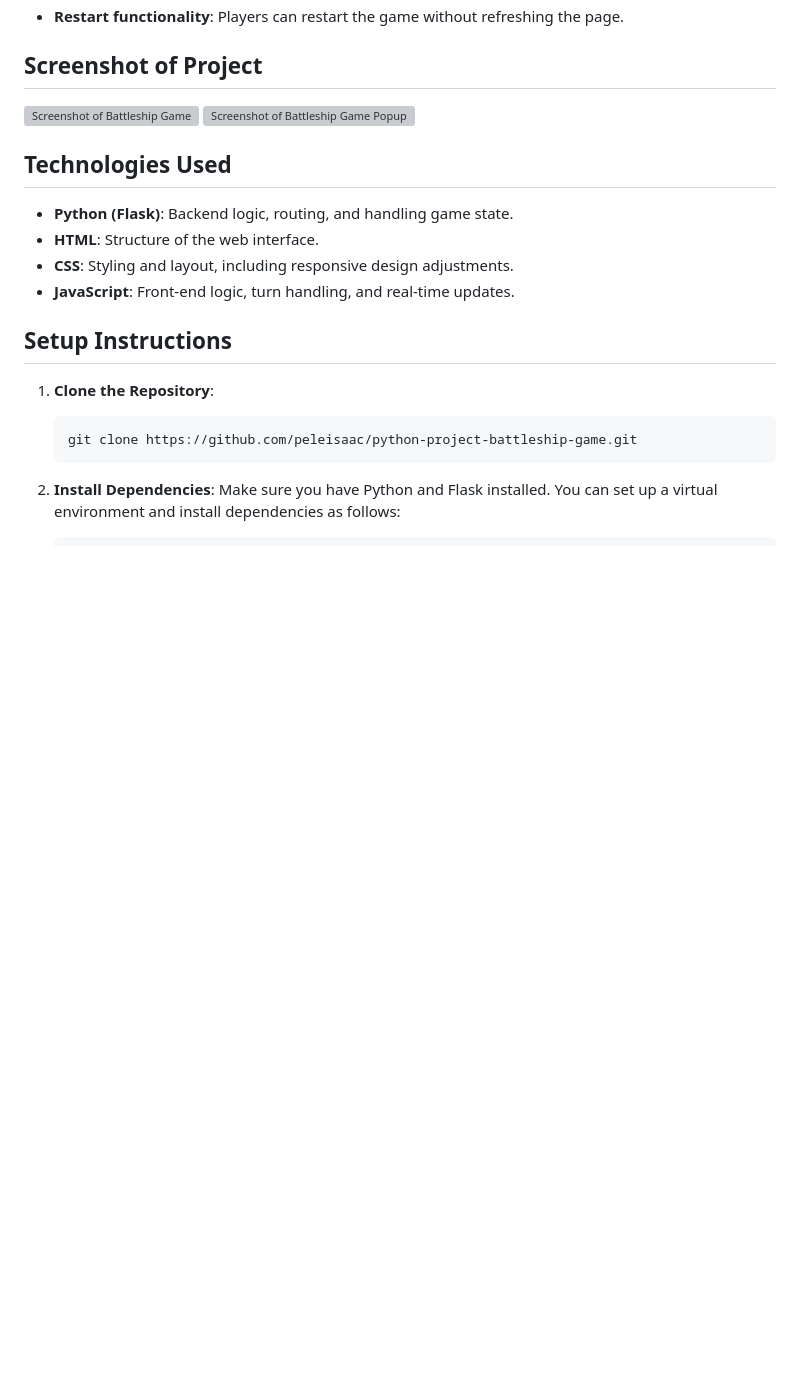
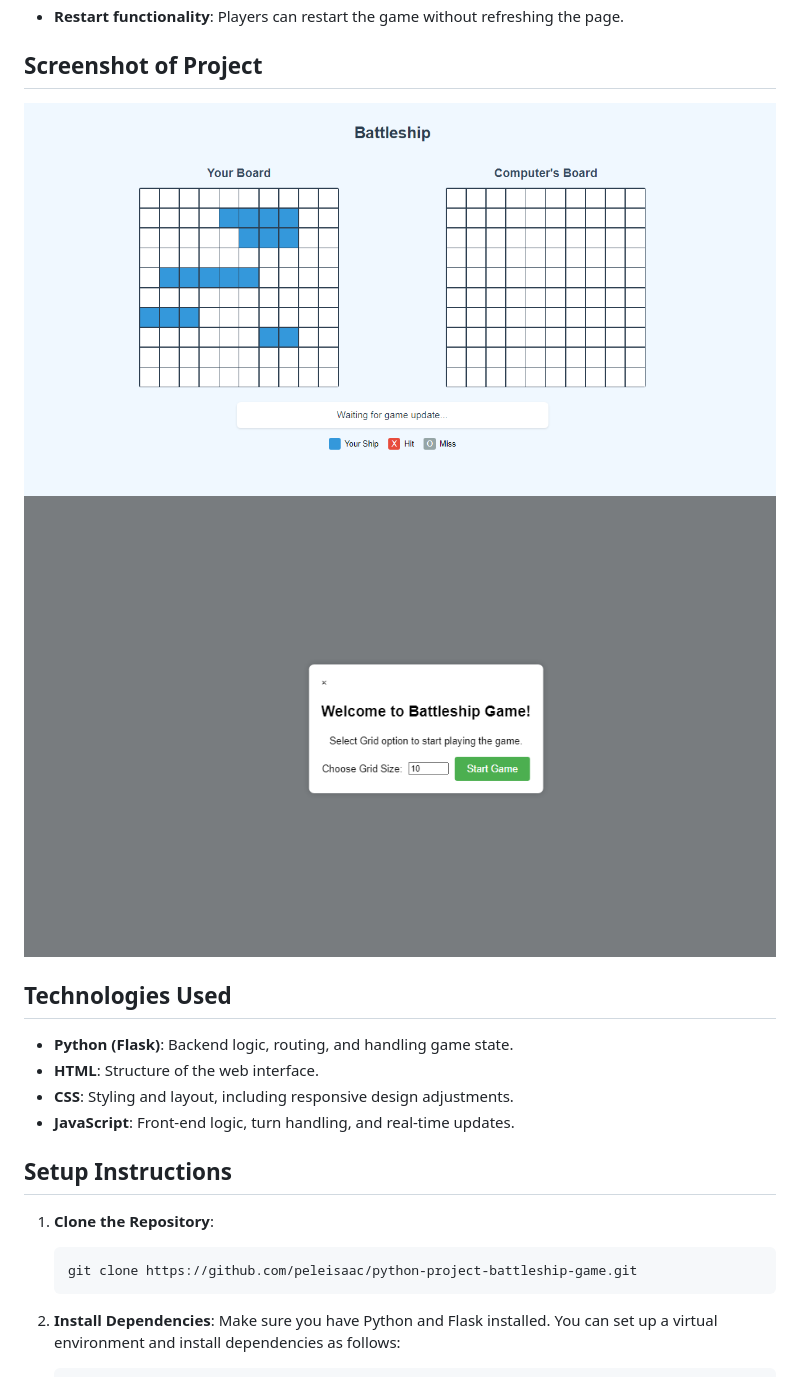
Before and after one commit to peleisaac/python-project-battleship-game, a Markdown page: README.md, the part around the change. Drawn GitHub-style; blank space fills up the shorter version; grey boxes are pictures that could not be loaded.

Commit message:
Update README.md with screenshots of game

```diff
--- a/README.md
+++ b/README.md
@@ -22,8 +22,8 @@ This project is a web-based implementation of the classic **Battleship** game. D
 - **Restart functionality**: Players can restart the game without refreshing the page.
 
 ## Screenshot of Project
-![Screenshot of Battleship Game](https://github.com/Obayaa/Survey_analyzer_Battleship_game/blob/main/battleship_game_web/img/battleship.png)
-![Screenshot of Battleship Game Popup](https://github.com/Obayaa/Survey_analyzer_Battleship_game/blob/main/battleship_game_web/img/Pop_screen.png)
+![Screenshot of Battleship Game](https://github.com/peleisaac/python-project-battleship-game/blob/main/battleship_game/images/battleship.png)
+![Screenshot of Battleship Game Popup](https://github.com/peleisaac/python-project-battleship-game/blob/main/battleship_game/images/Pop_screen.png)
 
 ## Technologies Used
 
```
